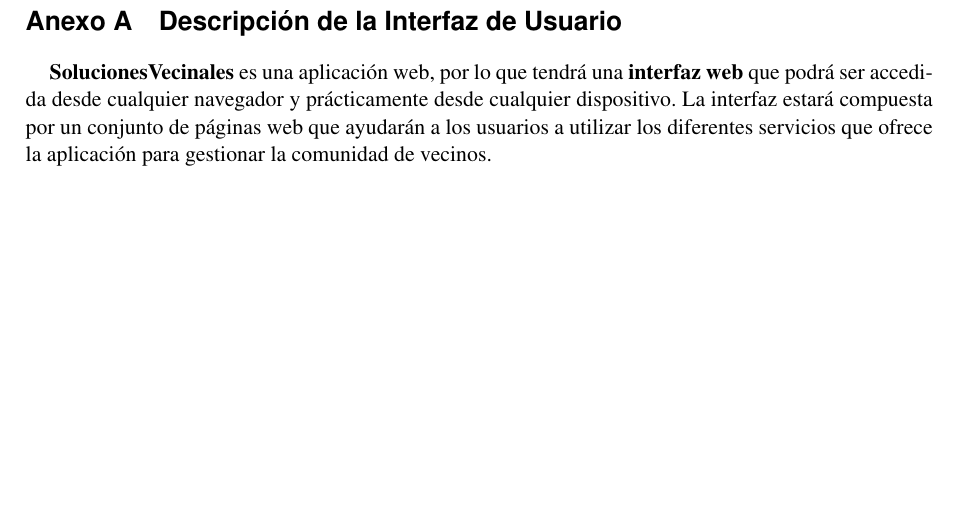
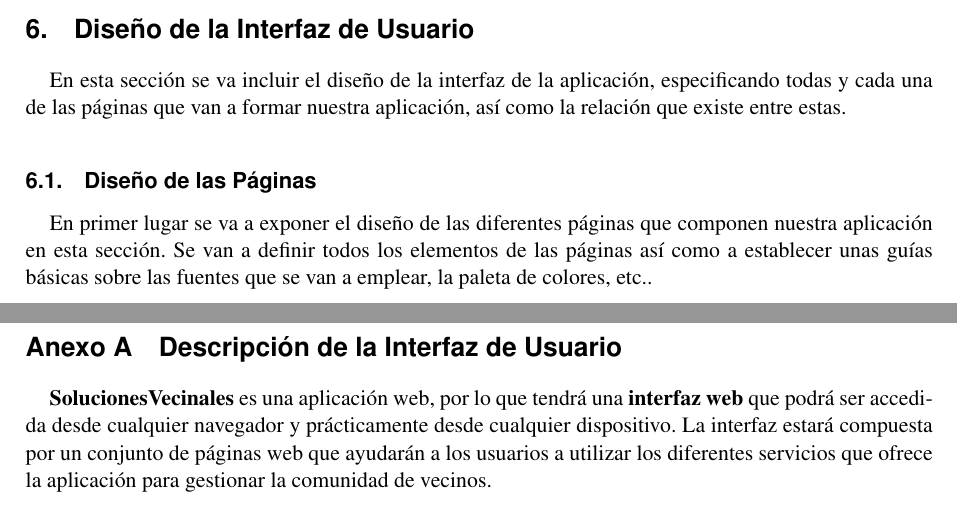
Before and after one commit to fcosueza/solucionesvecinales, a LaTeX document (doc/propuesta.tex): part of page 31 of 42 before the commit and two parts of pages 30 and 31 of 42 after it, the two joined at a grey line, cut at the place of the change, the shorter picture padded with empty space. Compiled offline with pdfLaTeX.

Commit message:
Added introduction to UI Design section in doc

```diff
--- a/doc/propuesta.tex
+++ b/doc/propuesta.tex
@@ -715,6 +714,11 @@
 
 Por último, destacar que aunque se ha intentado realizar el diseño de la forma más eficiente, \textbf{puede que haya cambios} en la arquitectura de la base de datos. De ser así, \textbf{se documentará} cada cambio y \textbf{se explicará }el motivo de haberlo  realizado.
 
+\section{Diseño de la Interfaz de Usuario}
+En esta sección se va incluir el diseño de la interfaz de la aplicación, especificando todas y cada una de las páginas que van a formar nuestra aplicación, así como la relación que existe entre estas.
+
+\subsection{Diseño de las Páginas}
+En primer lugar se va a exponer el diseño de las diferentes páginas que componen nuestra aplicación en esta sección. Se van a definir todos los elementos de las páginas así como a establecer unas guías básicas sobre las fuentes que se van a emplear, la paleta de colores, etc..
 
 \newpage
 
```
Also changed, not shown: doc/propuesta.bbl (added), doc/propuesta.pdf, doc/propuesta.tex (1 more changed lines), 11 other files.
